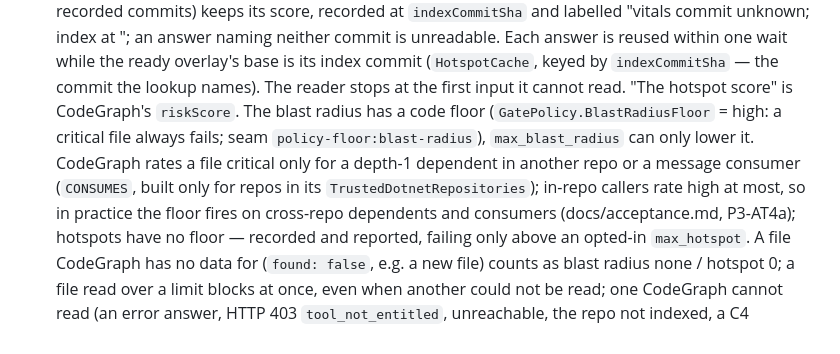
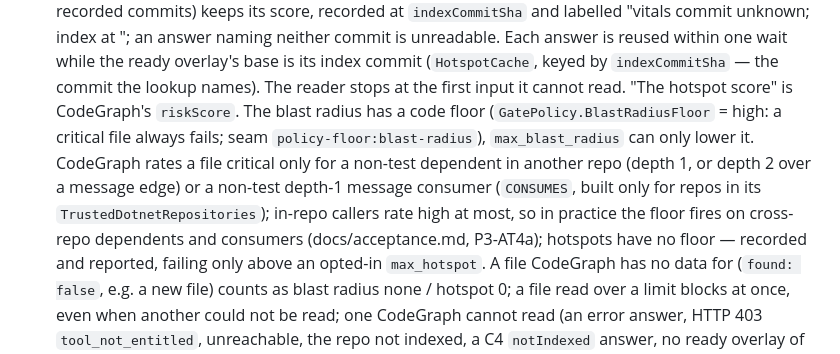
Before and after one commit to michaeltrefry/dark-factory, a Markdown page: CLAUDE.md, the part around the change. GitHub-like rendering.

```diff
--- a/CLAUDE.md
+++ b/CLAUDE.md
@@ -817,9 +817,7 @@ Secrets in the keychain: `security add-generic-password -w` at its interactive p
   neither commit is unreadable. Each answer is reused within one wait while the ready overlay's base is its index commit
   (`HotspotCache`, keyed by `indexCommitSha` — the commit the lookup names). The reader stops at the first input it cannot read. "The hotspot score" is CodeGraph's `riskScore`. The blast
   radius has a code floor (`GatePolicy.BlastRadiusFloor` =
-  high: a critical file always fails; seam `policy-floor:blast-radius`), `max_blast_radius` can only lower it. CodeGraph rates a
-  file critical only for a depth-1 dependent in another repo or a message consumer (`CONSUMES`, built only for repos in its
-  `TrustedDotnetRepositories`); in-repo callers rate high at most, so in practice the floor fires on cross-repo dependents and
+  high: a critical file always fails; seam `policy-floor:blast-radius`), `max_blast_radius` can only lower it. CodeGraph rates a file critical only for a non-test dependent in another repo (depth 1, or depth 2 over a message edge) or a non-test depth-1 message consumer (`CONSUMES`, built only for repos in its `TrustedDotnetRepositories`); in-repo callers rate high at most, so in practice the floor fires on cross-repo dependents and
   consumers (docs/acceptance.md, P3-AT4a); hotspots have no
   floor — recorded and reported, failing only above an opted-in `max_hotspot`. A file CodeGraph has no data for (`found: false`,
   e.g. a new file) counts as blast radius none / hotspot 0; a file read over a limit blocks at once, even when another could not be
```
Also changed, not shown: docs/acceptance.md (+1 -2 lines).
